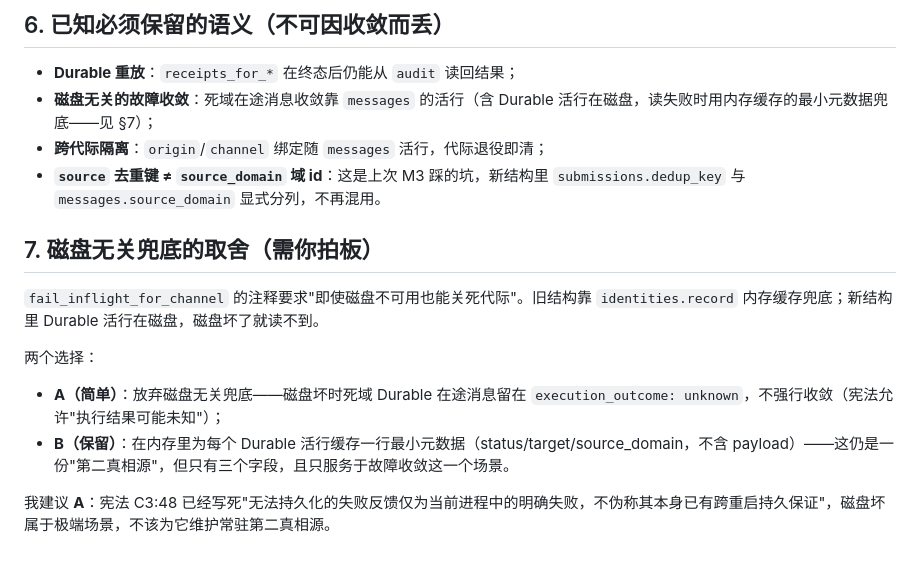
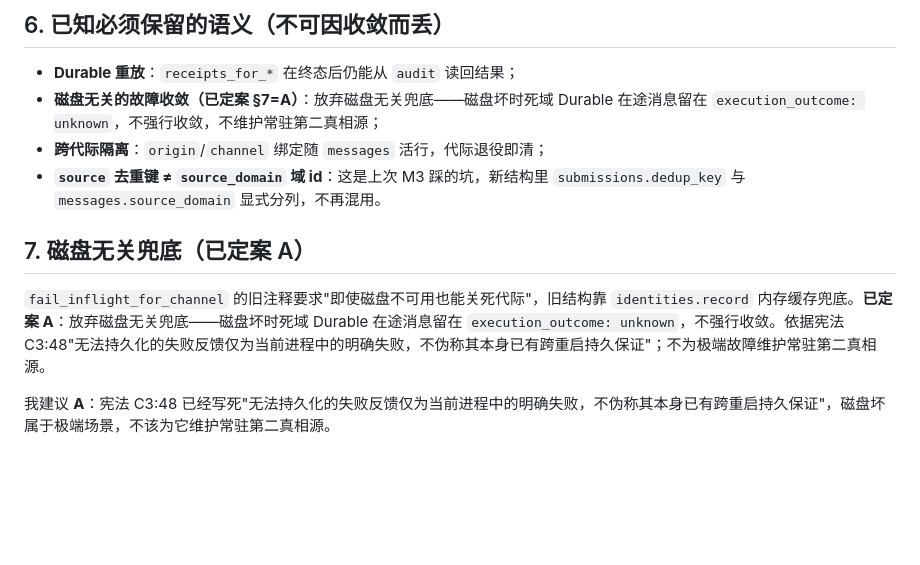
Before and after one commit to NomadAnget/Atelier-Kernel, a Markdown page: docs/ledger-core-rewrite.md, the part around the change. Rendered like a GitHub page; blank space fills up the shorter version.

Commit message:
docs: decide §7=A - drop disk-independent failure convergence, no second source of truth

```diff
--- a/docs/ledger-core-rewrite.md
+++ b/docs/ledger-core-rewrite.md
@@ -133,16 +133,12 @@ fn commit_terminal(&self, r: &DeliveryRecord) -> ReceiptTransition::Advanced 等
 ## 6. 已知必须保留的语义（不可因收敛而丢）
 
 - **Durable 重放**：`receipts_for_*` 在终态后仍能从 `audit` 读回结果；
-- **磁盘无关的故障收敛**：死域在途消息收敛靠 `messages` 的活行（含 Durable 活行在磁盘，读失败时用内存缓存的最小元数据兜底——见 §7）；
+- **磁盘无关的故障收敛（已定案 §7=A）**：放弃磁盘无关兜底——磁盘坏时死域 Durable 在途消息留在 `execution_outcome: unknown`，不强行收敛，不维护常驻第二真相源；
 - **跨代际隔离**：`origin`/`channel` 绑定随 `messages` 活行，代际退役即清；
 - **`source` 去重键 ≠ `source_domain` 域 id**：这是上次 M3 踩的坑，新结构里 `submissions.dedup_key` 与 `messages.source_domain` 显式分列，不再混用。
 
-## 7. 磁盘无关兜底的取舍（需你拍板）
+## 7. 磁盘无关兜底（已定案 A）
 
-`fail_inflight_for_channel` 的注释要求"即使磁盘不可用也能关死代际"。旧结构靠 `identities.record` 内存缓存兜底；新结构里 Durable 活行在磁盘，磁盘坏了就读不到。
-
-两个选择：
-- **A（简单）**：放弃磁盘无关兜底——磁盘坏时死域 Durable 在途消息留在 `execution_outcome: unknown`，不强行收敛（宪法允许"执行结果可能未知"）；
-- **B（保留）**：在内存里为每个 Durable 活行缓存一行最小元数据（status/target/source_domain，不含 payload）——这仍是一份"第二真相源"，但只有三个字段，且只服务于故障收敛这一个场景。
+`fail_inflight_for_channel` 的旧注释要求"即使磁盘不可用也能关死代际"，旧结构靠 `identities.record` 内存缓存兜底。**已定案 A**：放弃磁盘无关兜底——磁盘坏时死域 Durable 在途消息留在 `execution_outcome: unknown`，不强行收敛。依据宪法 C3:48"无法持久化的失败反馈仅为当前进程中的明确失败，不伪称其本身已有跨重启持久保证"；不为极端故障维护常驻第二真相源。
 
 我建议 **A**：宪法 C3:48 已经写死"无法持久化的失败反馈仅为当前进程中的明确失败，不伪称其本身已有跨重启持久保证"，磁盘坏属于极端场景，不该为它维护常驻第二真相源。
```
